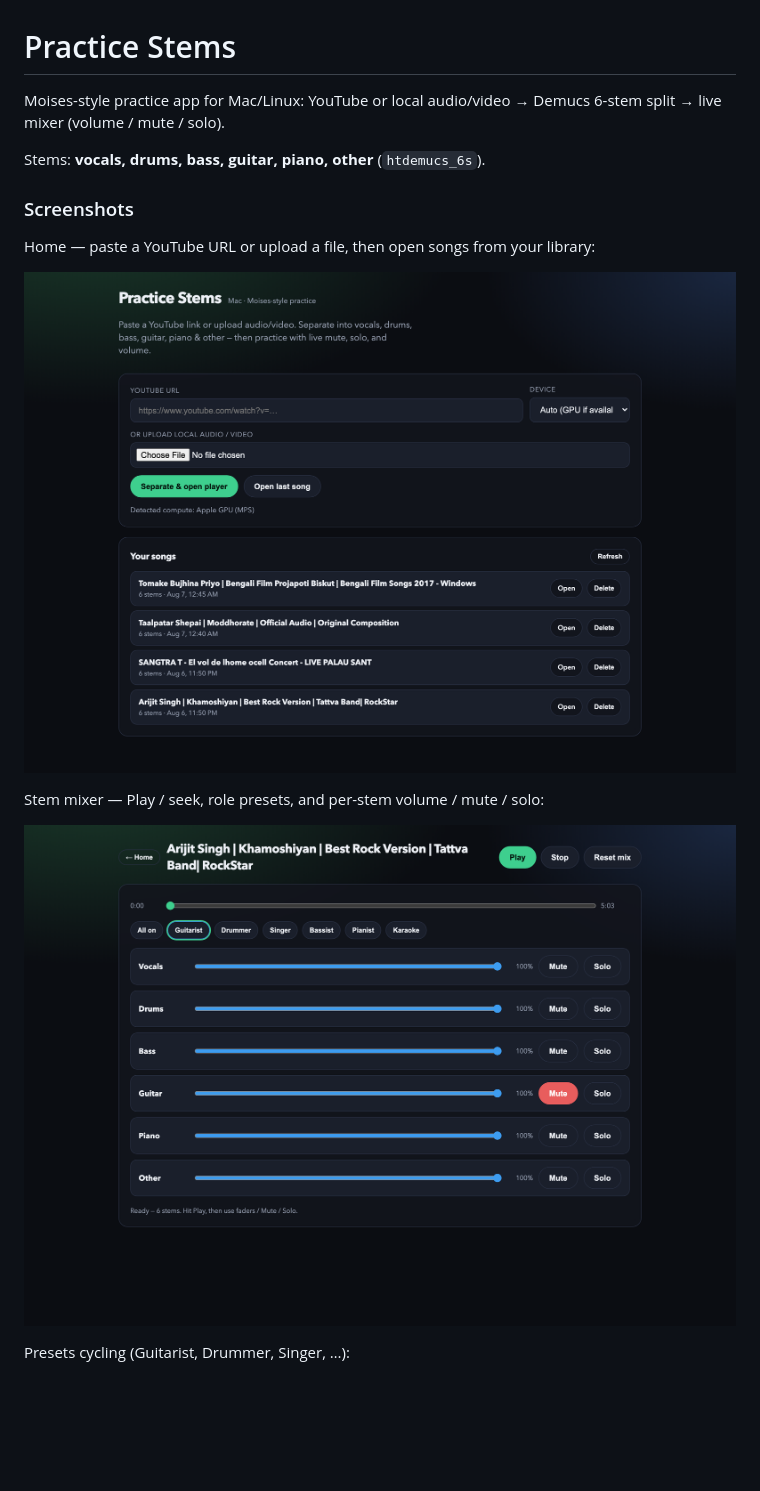
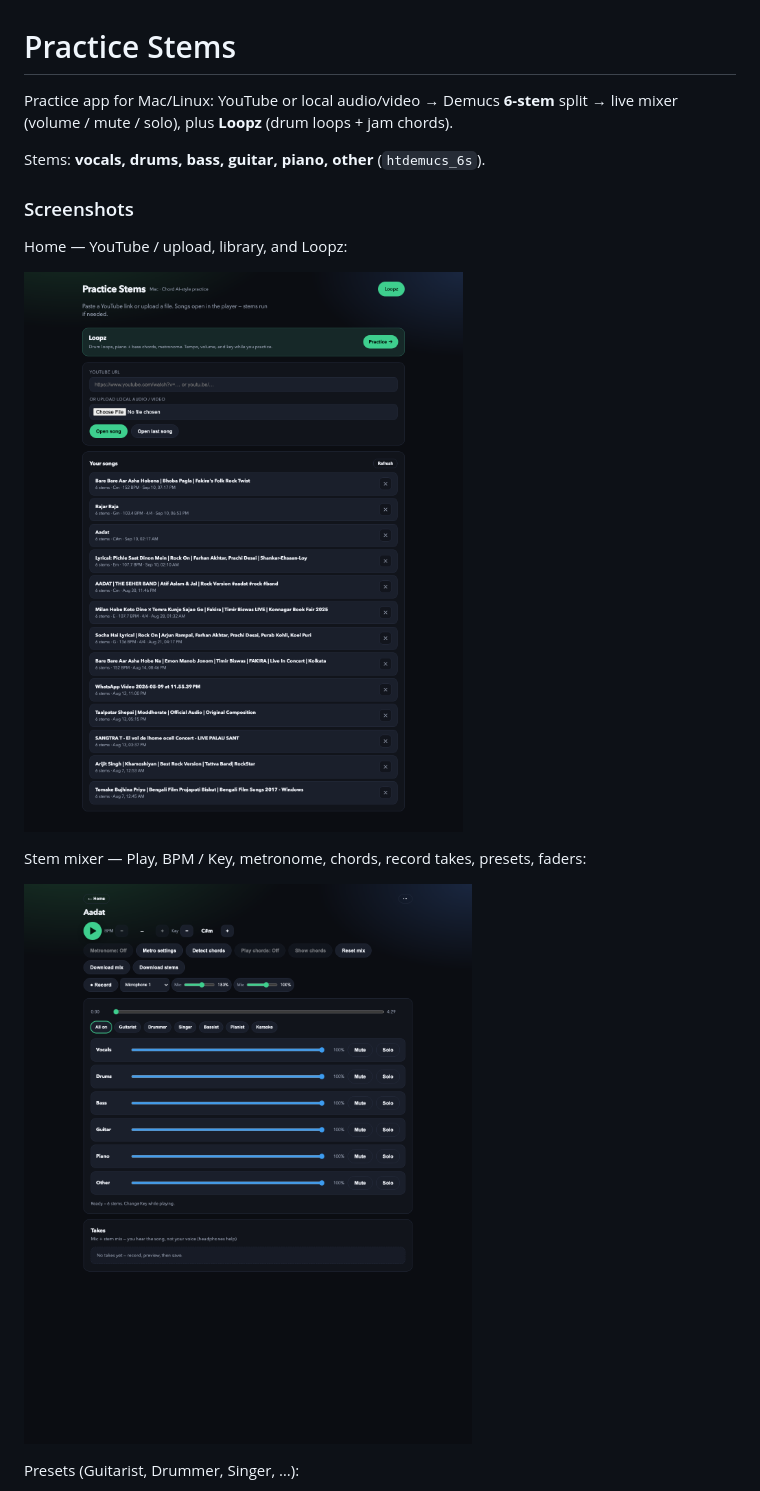
Before and after one commit to ghossh/practice-stems, a Markdown page: README.md, the part around the change printed below. Rendered like a GitHub page; pictures changed too: docs/home.png, docs/player-stems.png; blank space fills up the shorter version.

```diff
--- a/README.md
+++ b/README.md
@@ -1,20 +1,20 @@
 # Practice Stems
 
-Moises-style practice app for Mac/Linux: YouTube or local audio/video → Demucs 6-stem split → live mixer (volume / mute / solo).
+Practice app for Mac/Linux: YouTube or local audio/video → Demucs **6-stem** split → live mixer (volume / mute / solo), plus **Loopz** (drum loops + jam chords).
 
 Stems: **vocals, drums, bass, guitar, piano, other** (`htdemucs_6s`).
 
 ### Screenshots
 
-Home — paste a YouTube URL or upload a file, then open songs from your library:
+Home — YouTube / upload, library, and Loopz:
 
 ![Home screen](docs/home.png)
 
-Stem mixer — Play / seek, role presets, and per-stem volume / mute / solo:
+Stem mixer — Play, BPM / Key, metronome, chords, record takes, presets, faders:
 
 ![Stem mixer](docs/player-stems.png)
 
-Presets cycling (Guitarist, Drummer, Singer, …):
+Presets (Guitarist, Drummer, Singer, …):
 
 ![Stem mixer presets](docs/player-stems.gif)
 
```
Also changed, not shown: other parts of README.md (+51 -85 lines), docs/loopz.png (added), docs/player-stems.gif, 1 other file.
